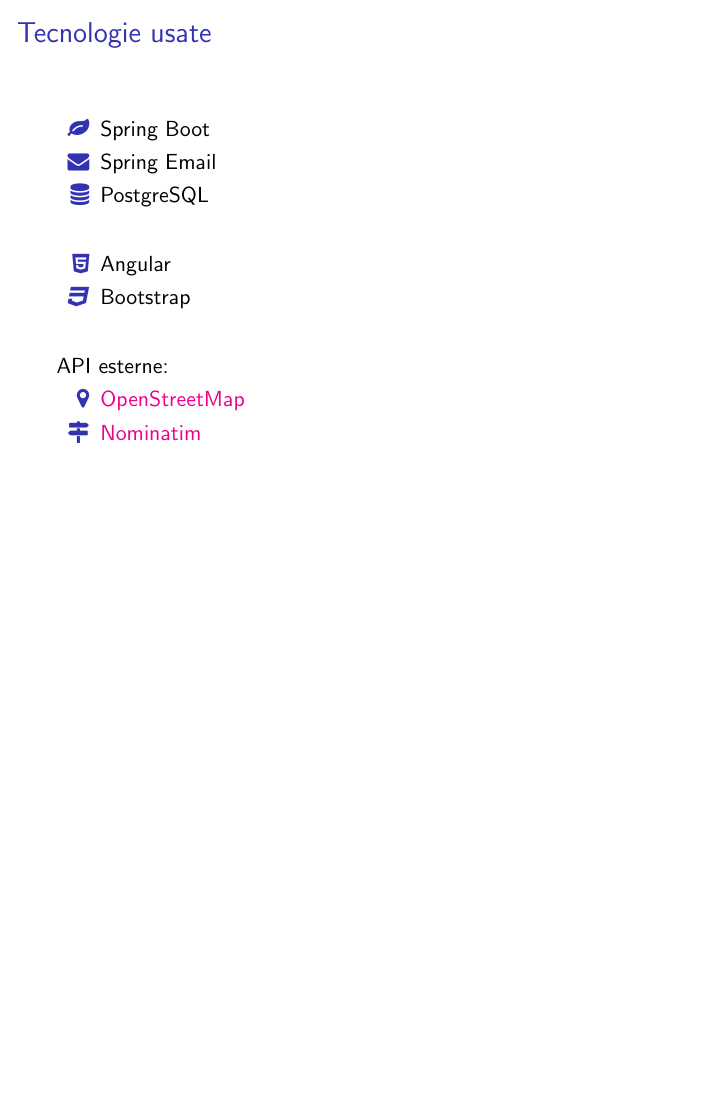
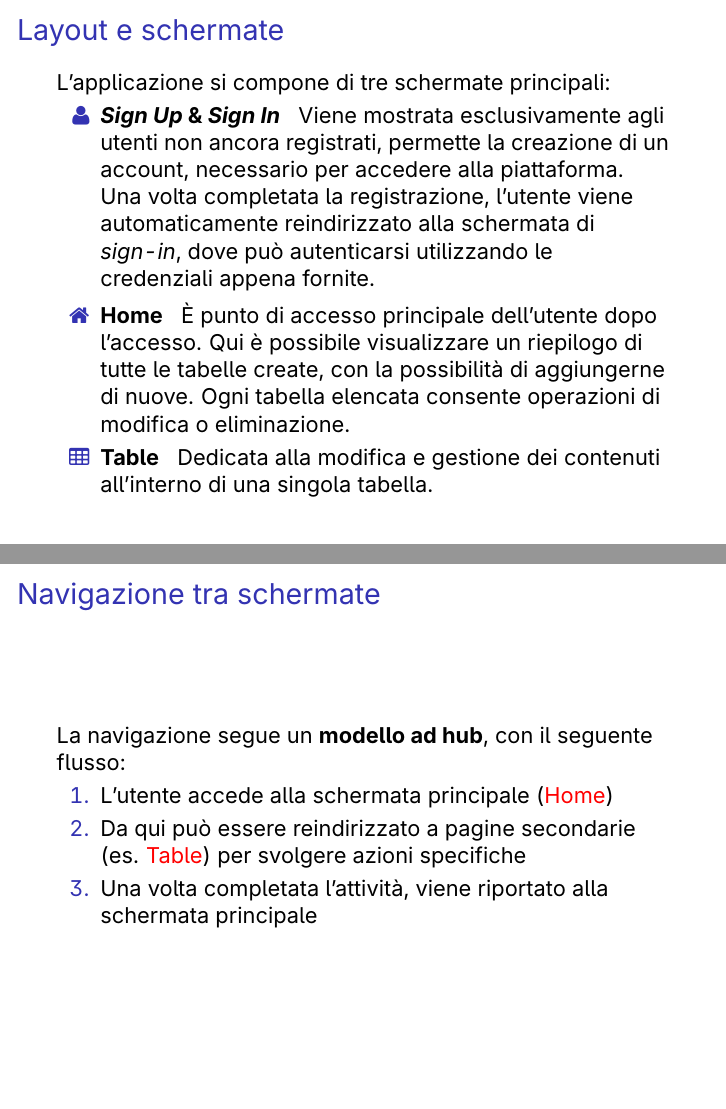
Before and after one commit to bytestrick/tabula, LaTeX slides (docs/presentation.tex): page 4 of 6 before the commit and pages 4 and 5 of 10 after it, the two joined at a grey line, the shorter picture padded with empty space. Compiled offline with pdfLaTeX.

Commit message:
add slides on UI

```diff
--- a/docs/presentation.tex
+++ b/docs/presentation.tex
@@ -1,6 +1,6 @@
 \documentclass{beamer}
 
-% \usepackage{inter}
+\usepackage{inter}
 \usepackage{url}
 \usepackage[italian]{babel}
 \usepackage{graphicx}
@@ -48,3 +48,32 @@
 \end{frame}
 
 \begin{frame}
+  \frametitle{Layout e schermate}
+
+  L’applicazione si compone di tre schermate principali:
+
+  \begin{itemize}
+    \item[\faUser] \textbf{\textit{Sign Up} \& \textit{Sign In}} \hspace{3pt} Viene mostrata esclusivamente agli utenti non ancora registrati, permette la creazione di un account, necessario per accedere alla piattaforma.
+
+Una volta completata la registrazione, l’utente viene automaticamente reindirizzato alla schermata di \textit{sign-in}, dove può autenticarsi utilizzando le credenziali appena fornite.
+
+    \item[\faHome] \label{ui_home} \textbf{Home} \hspace{3pt} È punto di accesso principale dell’utente dopo l'accesso. Qui è possibile visualizzare un riepilogo di tutte le tabelle create, con la possibilità di aggiungerne di nuove. Ogni tabella elencata consente operazioni di modifica o eliminazione.
+
+    \item[\faTable] \label{ui_table} \textbf{Table} \hspace{3pt} Dedicata alla modifica e gestione dei contenuti all'interno di una singola tabella.
+
+  \end{itemize}
+\end{frame}
+
+\begin{frame}
+  \frametitle{Navigazione tra schermate}
+
+  La navigazione segue un \textbf{modello ad hub}, con il seguente flusso:
+
+  \begin{enumerate}
+    \item L’utente accede alla schermata principale (\hyperref[ui_home]{Home})
+    \item Da qui può essere reindirizzato a pagine secondarie (es. \hyperref[ui_table]{Table}) per svolgere azioni
+specifiche
+    \item Una volta completata l’attività, viene riportato alla schermata principale
+  \end{enumerate}
+
+\end{frame}
```
Also changed, not shown: docs/gerarchia_visiva.png (added), docs/presentation.pdf, docs/sidebar.png (added), docs/presentation.tex (25 more changed lines).
